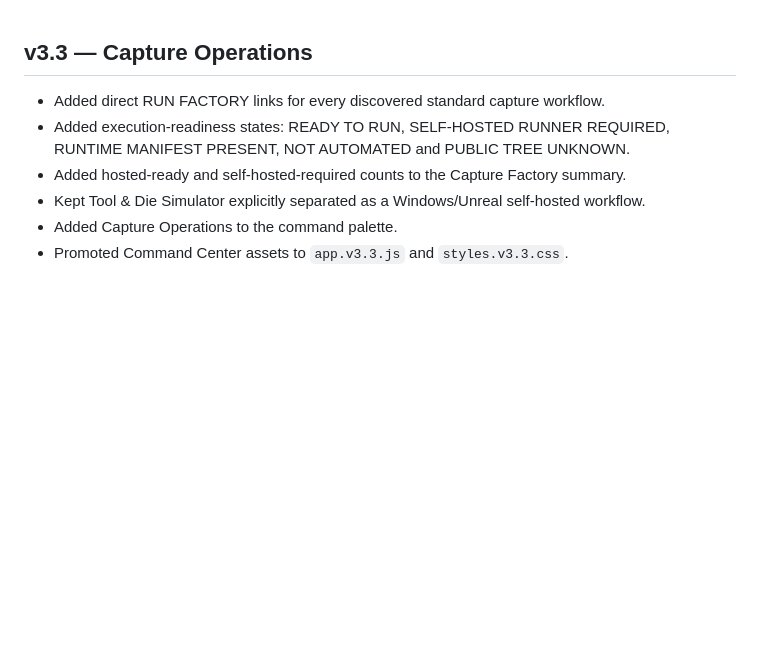
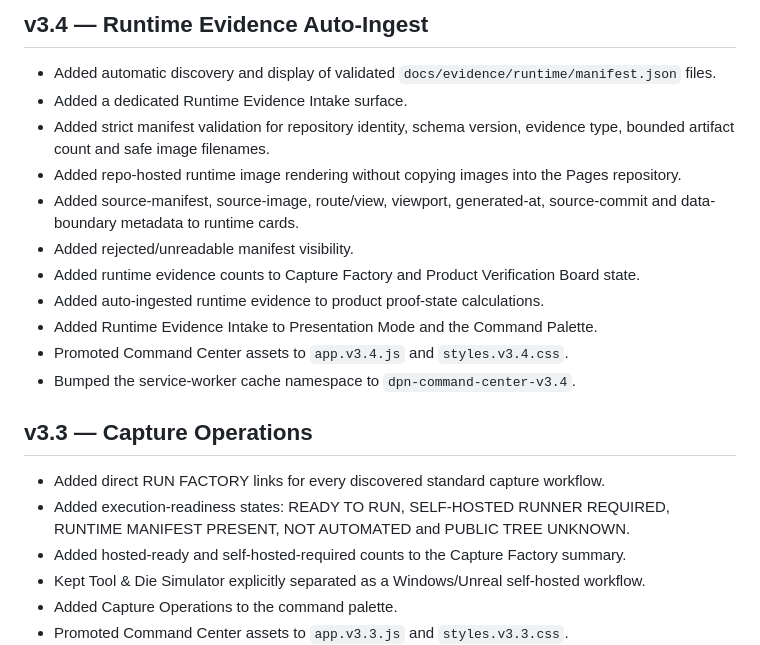
Before and after one commit to DPN-Technology/DPN-Technology.github.io, a Markdown page: CHANGELOG.md, the part around the change. GitHub-like rendering; blank space fills up the shorter version.

Commit message:
sync: publish v3.4 documentation CHANGELOG.md

```diff
--- a/CHANGELOG.md
+++ b/CHANGELOG.md
@@ -1,3 +1,17 @@
+## v3.4 — Runtime Evidence Auto-Ingest
+
+- Added automatic discovery and display of validated `docs/evidence/runtime/manifest.json` files.
+- Added a dedicated Runtime Evidence Intake surface.
+- Added strict manifest validation for repository identity, schema version, evidence type, bounded artifact count and safe image filenames.
+- Added repo-hosted runtime image rendering without copying images into the Pages repository.
+- Added source-manifest, source-image, route/view, viewport, generated-at, source-commit and data-boundary metadata to runtime cards.
+- Added rejected/unreadable manifest visibility.
+- Added runtime evidence counts to Capture Factory and Product Verification Board state.
+- Added auto-ingested runtime evidence to product proof-state calculations.
+- Added Runtime Evidence Intake to Presentation Mode and the Command Palette.
+- Promoted Command Center assets to `app.v3.4.js` and `styles.v3.4.css`.
+- Bumped the service-worker cache namespace to `dpn-command-center-v3.4`.
+
 ## v3.3 — Capture Operations
 
 - Added direct RUN FACTORY links for every discovered standard capture workflow.
```
